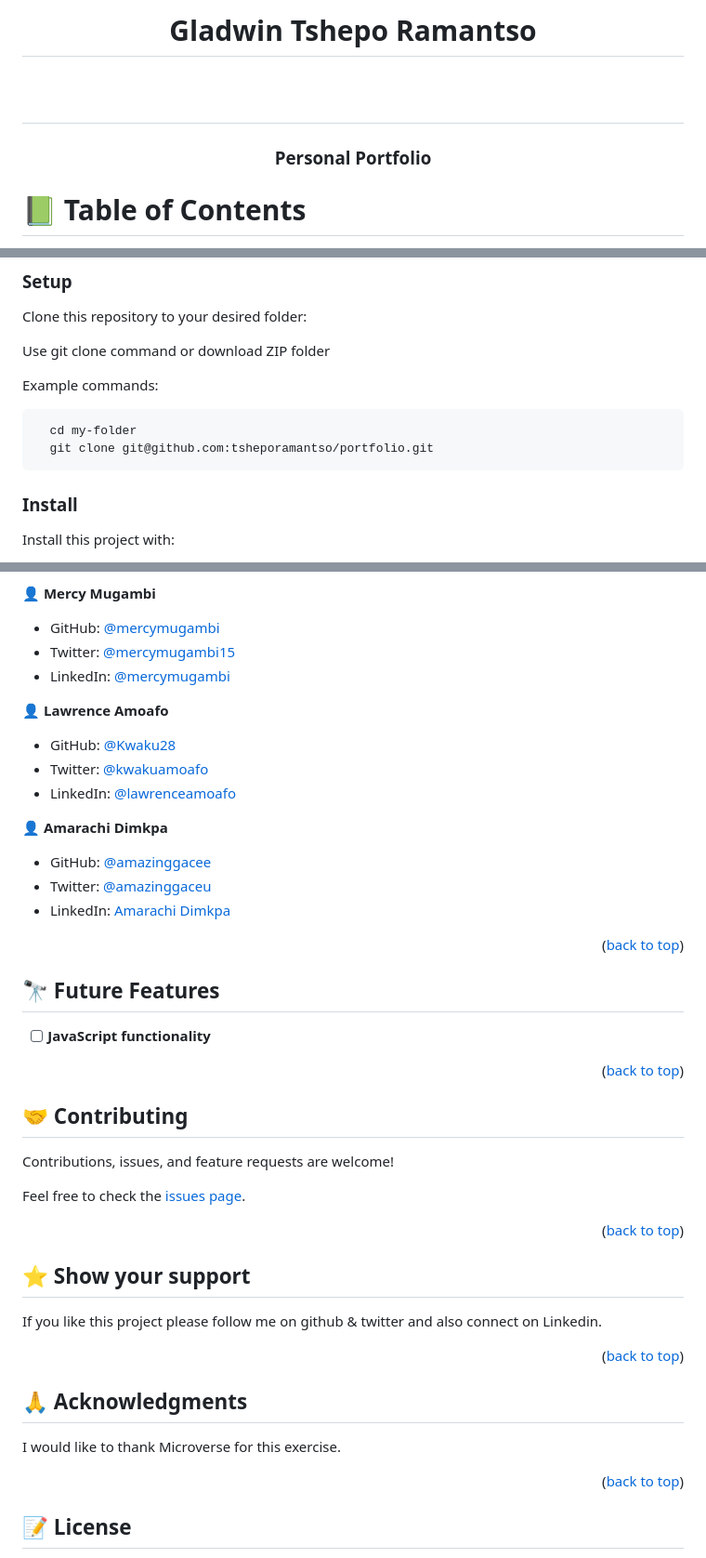
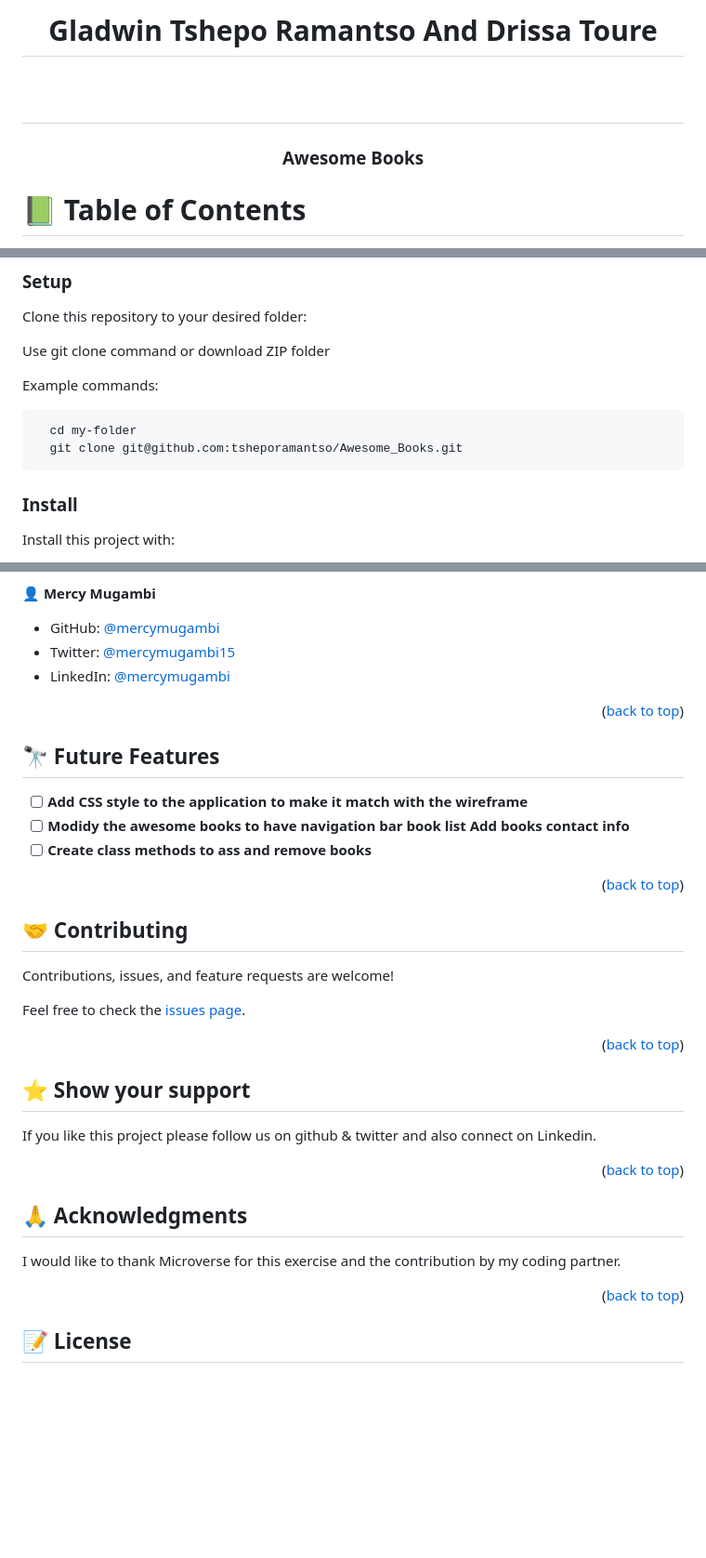
Before and after one commit to tsheporamantso/Awesome_books, a Markdown page: README.md, 3 parts joined by grey strips. Shown: that part at 93% size. GitHub-like rendering; blank space fills up the shorter version.

Commit message:
modified readme file with project related information

````diff
--- a/README.md
+++ b/README.md
@@ -29,10 +29,10 @@ After you're finished please remove all the comments and instructions!
 <div align="center">
   <!-- You are encouraged to replace this logo with your own! Otherwise you can also remove it. -->
   <!-- <img src="murple_logo.png" alt="logo" width="140"  height="auto" /> -->
-  <h1>Gladwin Tshepo Ramantso<h1>
+  <h1>Gladwin Tshepo Ramantso And Drissa Toure<h1>
   <br/>
 
-  <h3><b>Personal Portfolio</b></h3>
+  <h3><b>Awesome Books</b></h3>
 
 </div>
 
@@ -148,7 +149,7 @@ Example commands:
 
 ```sh
   cd my-folder
-  git clone git@github.com:tsheporamantso/portfolio.git
+  git clone git@github.com:tsheporamantso/Awesome_Books.git
 ```
 
 
@@ -228,29 +229,17 @@ https://tsheporamantso.github.io/portfolio/
 - Twitter: [@mercymugambi15](https://twitter.com/MercyMugambi15)
 - LinkedIn: [@mercymugambi](https://www.linkedin.com/in/mercymugambi/)
 
-👤 **Lawrence Amoafo**
-
-- GitHub: [@Kwaku28](https://github.com/Kwaku28)
-- Twitter: [@kwakuamoafo](https://twitter.com/kwakuamoafo)
-- LinkedIn: [@lawrenceamoafo](https://www.linkedin.com/in/lawrenceamoafo)
-
-👤 **Amarachi Dimkpa**
-
-- GitHub: [@amazinggacee](https://github.com/Amazinggracee)
-- Twitter: [@amazinggaceu](https://twitter.com/amazinggraceu)
-- LinkedIn: [Amarachi Dimkpa](https://linkedin.com/in/amarachi-dimkpa-070643183)
-
 <p align="right">(<a href="#readme-top">back to top</a>)</p>
 
 <!-- FUTURE FEATURES -->
 
 ## 🔭 Future Features <a name="future-features"></a>
 
-<!-- - [ ] **Contact form** -->
-<!-- - [ ] **Media Query for desktop screen** -->
-<!-- - [ ] **Transition and Animations** -->
-<!-- - [ ] **Web Accessibility** -->
-- [ ] **JavaScript functionality**
+- [ ] **Add CSS style to the application to make it match with the wireframe**
+- [ ] **Modidy the awesome books to have navigation bar book list Add books contact info**
+- [ ] **Create class methods to ass and remove books**
+<!-- - [ ] **Web Accessibility**
+- [ ] **JavaScript functionality** -->
 
 <p align="right">(<a href="#readme-top">back to top</a>)</p>
 
@@ -268,9 +257,7 @@ Feel free to check the [issues page](https://github.com/tsheporamantso/portfolio
 
 ## ⭐️ Show your support <a name="support"></a>
 
-
-
-If you like this project please follow me on github & twitter and also connect on Linkedin.
+If you like this project please follow us on github & twitter and also connect on Linkedin.
 
 <p align="right">(<a href="#readme-top">back to top</a>)</p>
 
@@ -278,7 +265,7 @@ If you like this project please follow me on github & twitter and also connect o
 
 ## 🙏 Acknowledgments <a name="acknowledgements"></a>
 
-I would like to thank Microverse for this exercise.
+I would like to thank Microverse for this exercise and the contribution by my coding partner.
 
 <p align="right">(<a href="#readme-top">back to top</a>)</p>
 
````
Also changed, not shown: other parts of README.md (+10 -9 lines).
